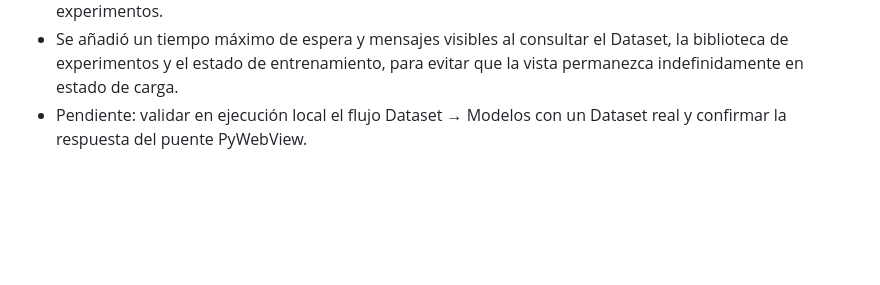
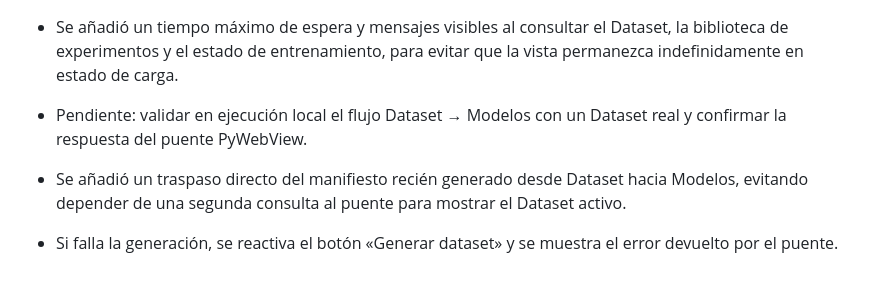
Before and after one commit to fsotelo2/SismoAI-Trainer, a Markdown page: Fase 9 - Registro de implementación.md, the part around the change. GitHub-like rendering; blank space fills up the shorter version.

Commit message:
Document Dataset-to-Models manifest handoff

```diff
--- a/Fase 9 - Registro de implementación.md
+++ b/Fase 9 - Registro de implementación.md
@@ -72,3 +72,6 @@ La verificación visual/integral requiere abrir la aplicación de escritorio en
 - Se eliminó la dependencia del campo `target` en la validación del backend para guardar e iniciar experimentos.
 - Se añadió un tiempo máximo de espera y mensajes visibles al consultar el Dataset, la biblioteca de experimentos y el estado de entrenamiento, para evitar que la vista permanezca indefinidamente en estado de carga.
 - Pendiente: validar en ejecución local el flujo Dataset → Modelos con un Dataset real y confirmar la respuesta del puente PyWebView.
+
+- Se añadió un traspaso directo del manifiesto recién generado desde Dataset hacia Modelos, evitando depender de una segunda consulta al puente para mostrar el Dataset activo.
+- Si falla la generación, se reactiva el botón «Generar dataset» y se muestra el error devuelto por el puente.
```
